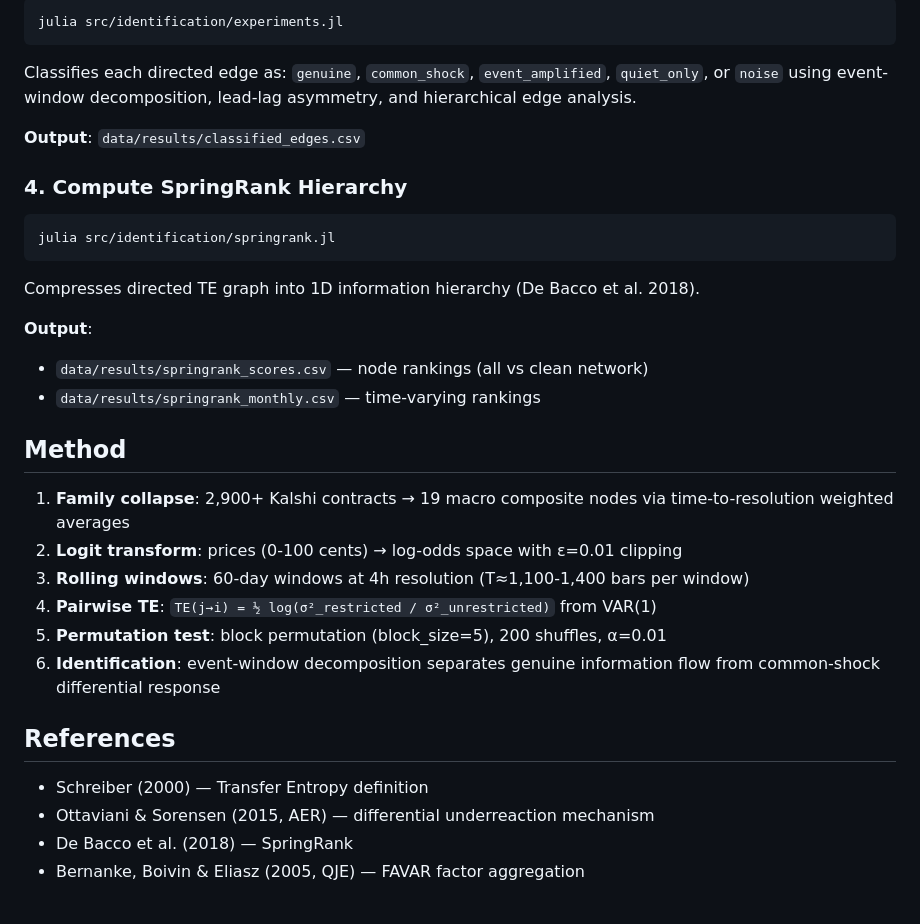
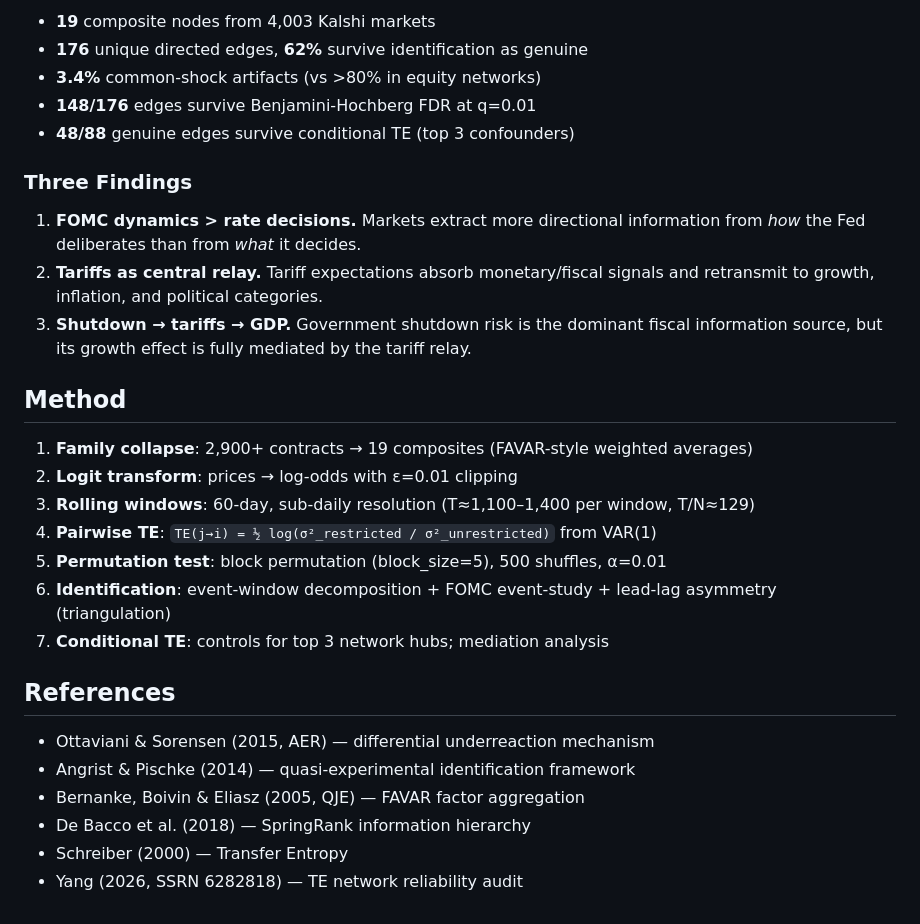
Before and after one commit to nanimono-rnd/pm-te-network, a Markdown page: README.md, the part around one of its changes. Rendered like a GitHub page.

````diff
--- a/README.md
+++ b/README.md
@@ -69,36 +85,31 @@ julia src/viz_te.jl
 
-```bash
-julia src/identification/experiments.jl
-```
+- **19** composite nodes from 4,003 Kalshi markets
+- **176** unique directed edges, **62%** survive identification as genuine
+- **3.4%** common-shock artifacts (vs >80% in equity networks)
+- **148/176** edges survive Benjamini-Hochberg FDR at q=0.01
+- **48/88** genuine edges survive conditional TE (top 3 confounders)
 
-Classifies each directed edge as: `genuine`, `common_shock`, `event_amplified`, `quiet_only`, or `noise` using event-window decomposition, lead-lag asymmetry, and hierarchical edge analysis.
+### Three Findings
 
-**Output**: `data/results/classified_edges.csv`
-
-### 4. Compute SpringRank Hierarchy
-
-```bash
-julia src/identification/springrank.jl
-```
-
-Compresses directed TE graph into 1D information hierarchy (De Bacco et al. 2018).
-
-**Output**:
-- `data/results/springrank_scores.csv` — node rankings (all vs clean network)
-- `data/results/springrank_monthly.csv` — time-varying rankings
+1. **FOMC dynamics > rate decisions.** Markets extract more directional information from *how* the Fed deliberates than from *what* it decides.
+2. **Tariffs as central relay.** Tariff expectations absorb monetary/fiscal signals and retransmit to growth, inflation, and political categories.
+3. **Shutdown → tariffs → GDP.** Government shutdown risk is the dominant fiscal information source, but its growth effect is fully mediated by the tariff relay.
 
 ## Method
 
-1. **Family collapse**: 2,900+ Kalshi contracts → 19 macro composite nodes via time-to-resolution weighted averages
-2. **Logit transform**: prices (0-100 cents) → log-odds space with ε=0.01 clipping
-3. **Rolling windows**: 60-day windows at 4h resolution (T≈1,100-1,400 bars per window)
+1. **Family collapse**: 2,900+ contracts → 19 composites (FAVAR-style weighted averages)
+2. **Logit transform**: prices → log-odds with ε=0.01 clipping
+3. **Rolling windows**: 60-day, sub-daily resolution (T≈1,100–1,400 per window, T/N≈129)
 4. **Pairwise TE**: `TE(j→i) = ½ log(σ²_restricted / σ²_unrestricted)` from VAR(1)
-5. **Permutation test**: block permutation (block_size=5), 200 shuffles, α=0.01
-6. **Identification**: event-window decomposition separates genuine information flow from common-shock differential response
+5. **Permutation test**: block permutation (block_size=5), 500 shuffles, α=0.01
+6. **Identification**: event-window decomposition + FOMC event-study + lead-lag asymmetry (triangulation)
+7. **Conditional TE**: controls for top 3 network hubs; mediation analysis
 
 ## References
 
-- Schreiber (2000) — Transfer Entropy definition
 - Ottaviani & Sorensen (2015, AER) — differential underreaction mechanism
-- De Bacco et al. (2018) — SpringRank
+- Angrist & Pischke (2014) — quasi-experimental identification framework
 - Bernanke, Boivin & Eliasz (2005, QJE) — FAVAR factor aggregation
+- De Bacco et al. (2018) — SpringRank information hierarchy
+- Schreiber (2000) — Transfer Entropy
+- Yang (2026, SSRN 6282818) — TE network reliability audit
````
Also changed, not shown: other parts of README.md (+35 -19 lines).
